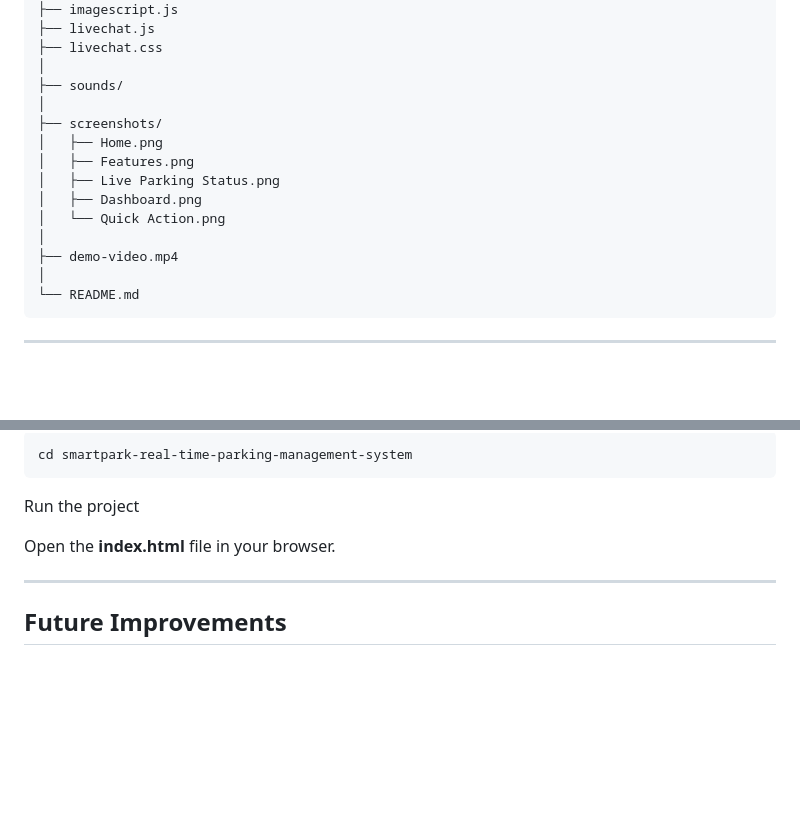
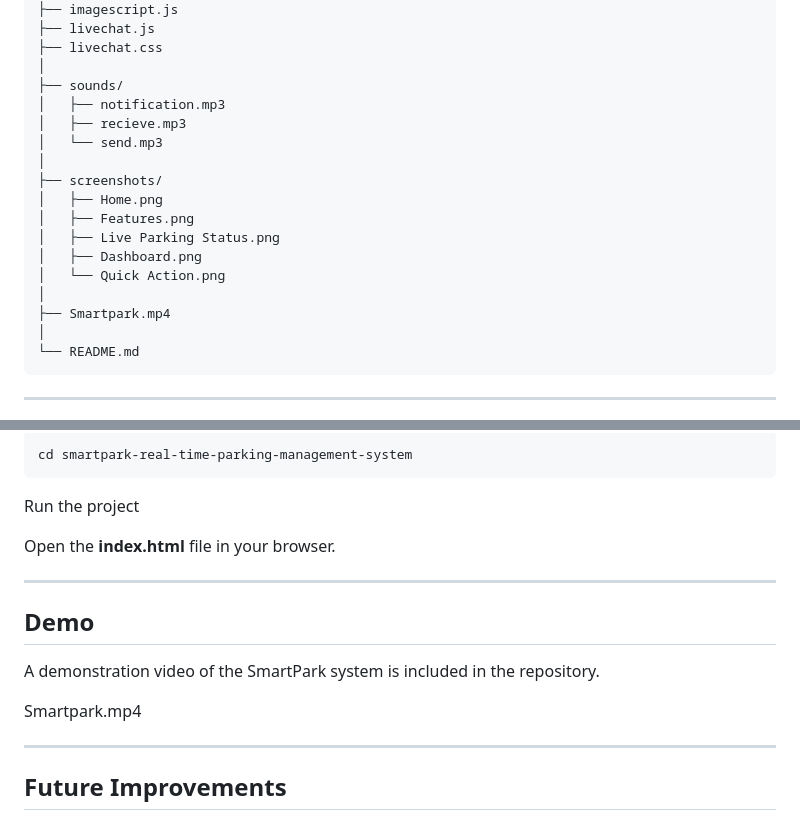
Before and after one commit to himanshugoud/smartpark-real-time-parking-management-system, a Markdown page: README.md, 2 parts joined by grey strips. Rendered like a GitHub page; blank space fills up the shorter version.

````diff
--- a/README.md
+++ b/README.md
@@ -101,6 +101,9 @@ smartpark-real-time-parking-management-system
 ├── livechat.css
 │
 ├── sounds/
+│   ├── notification.mp3
+│   ├── recieve.mp3
+│   └── send.mp3
 │
 ├── screenshots/
 │   ├── Home.png
@@ -109,7 +112,7 @@ smartpark-real-time-parking-management-system
 │   ├── Dashboard.png
 │   └── Quick Action.png
 │
-├── demo-video.mp4
+├── Smartpark.mp4
 │
 └── README.md
 ```
@@ -142,6 +145,14 @@ Open the **index.html** file in your browser.
 
 ---
 
+## Demo
+
+A demonstration video of the SmartPark system is included in the repository.
+
+Smartpark.mp4
+
+---
+
 ## Future Improvements
 
 * IoT sensor integration for real parking detection
````
